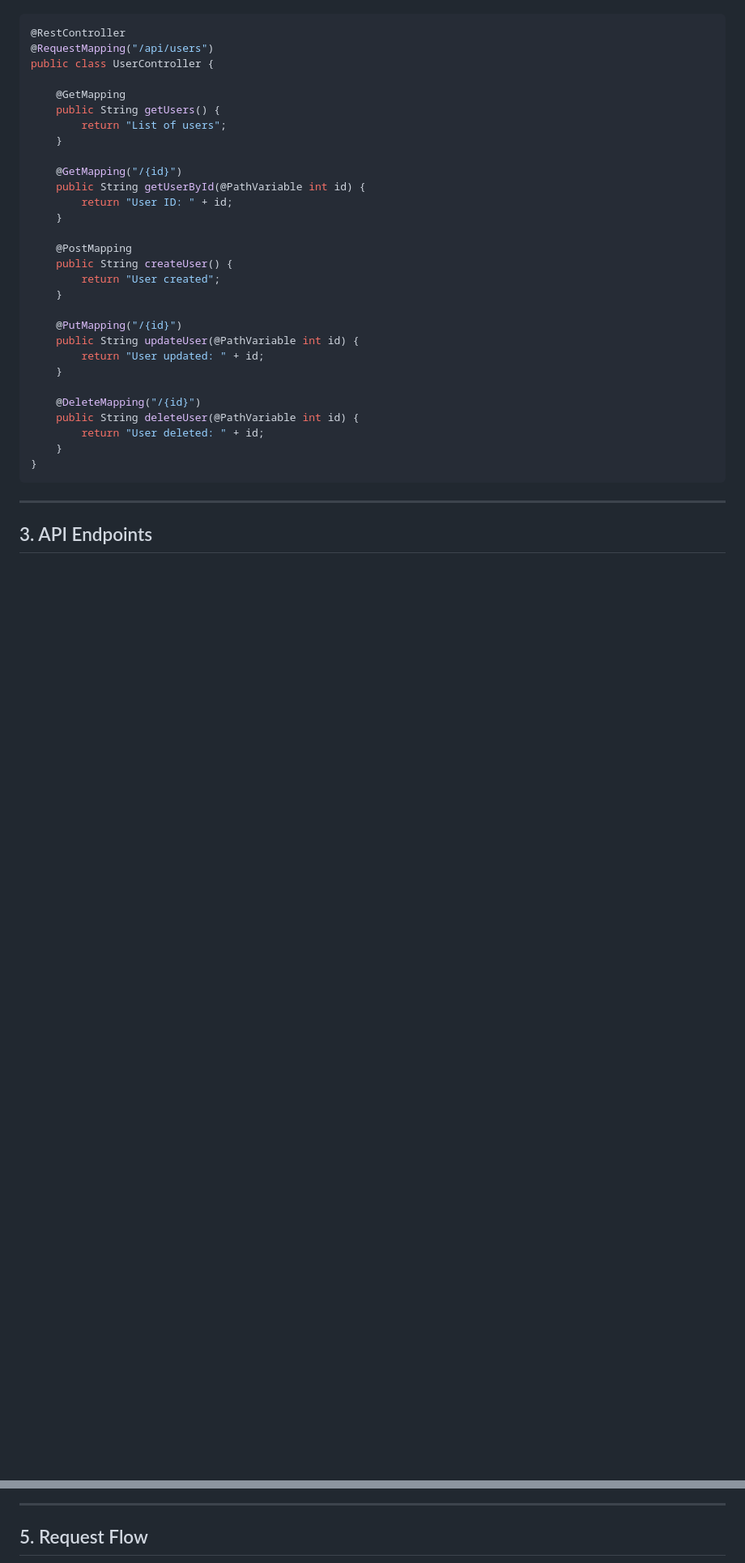
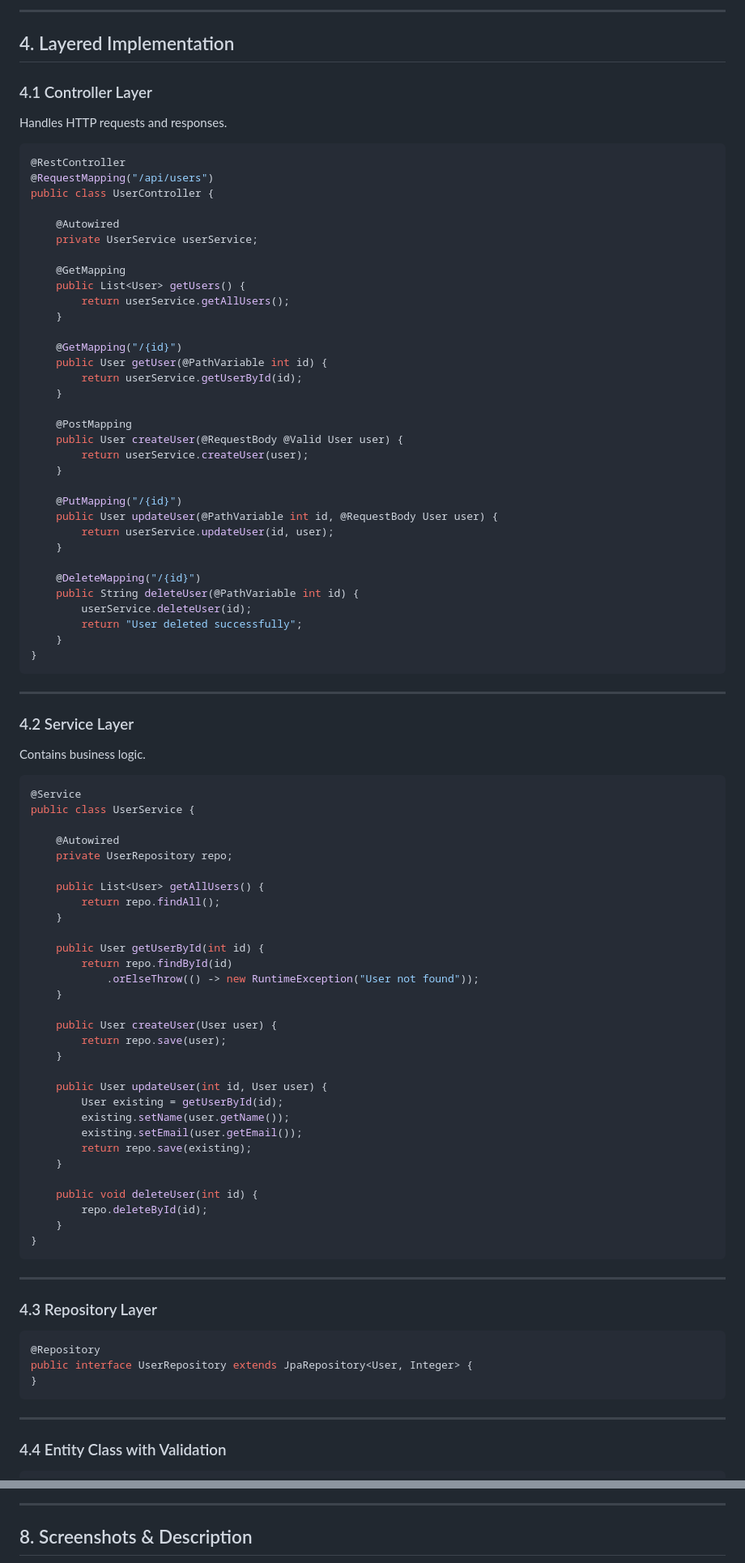
Before and after one commit to endse/Fullstack-2, a Markdown page: experiment8(RestAPI)/README.md, 2 parts joined by grey strips. Shown at 81% size. Drawn GitHub-style; blank space fills up the shorter version.

Commit message:
Revise README to enhance clarity on production-grade REST API design and implementation using Spring Boot, including layered architecture, request flow, and exception handling.

````diff
--- a/experiment8(RestAPI)/README.md
+++ b/experiment8(RestAPI)/README.md
@@ -16,36 +49,95 @@ The API is based on a simple controller:
+---
+
+## 4. Layered Implementation
+
+### 4.1 Controller Layer
+Handles HTTP requests and responses.
 
 ```java
 @RestController
 @RequestMapping("/api/users")
 public class UserController {
 
+    @Autowired
+    private UserService userService;
+
     @GetMapping
-    public String getUsers() {
-        return "List of users";
+    public List<User> getUsers() {
+        return userService.getAllUsers();
     }
 
     @GetMapping("/{id}")
-    public String getUserById(@PathVariable int id) {
-        return "User ID: " + id;
+    public User getUser(@PathVariable int id) {
+        return userService.getUserById(id);
     }
 
     @PostMapping
-    public String createUser() {
-        return "User created";
+    public User createUser(@RequestBody @Valid User user) {
+        return userService.createUser(user);
     }
 
     @PutMapping("/{id}")
-    public String updateUser(@PathVariable int id) {
-        return "User updated: " + id;
+    public User updateUser(@PathVariable int id, @RequestBody User user) {
+        return userService.updateUser(id, user);
     }
 
     @DeleteMapping("/{id}")
     public String deleteUser(@PathVariable int id) {
-        return "User deleted: " + id;
+        userService.deleteUser(id);
+        return "User deleted successfully";
     }
 }
 ```
 
 ---
 
-## 3. API Endpoints
+### 4.2 Service Layer
+Contains business logic.
+
+```java
+@Service
+public class UserService {
+
+    @Autowired
+    private UserRepository repo;
+
+    public List<User> getAllUsers() {
+        return repo.findAll();
+    }
+
+    public User getUserById(int id) {
+        return repo.findById(id)
+            .orElseThrow(() -> new RuntimeException("User not found"));
+    }
+
+    public User createUser(User user) {
+        return repo.save(user);
+    }
+
+    public User updateUser(int id, User user) {
+        User existing = getUserById(id);
+        existing.setName(user.getName());
+        existing.setEmail(user.getEmail());
+        return repo.save(existing);
+    }
+
+    public void deleteUser(int id) {
+        repo.deleteById(id);
+    }
+}
+```
+
+---
+
+### 4.3 Repository Layer
+
+```java
+@Repository
+public interface UserRepository extends JpaRepository<User, Integer> {
+}
+```
+
+---
+
+### 4.4 Entity Class with Validation
+
@@ -71,5 +213,5 @@ graph TD
 
 ---
 
-## 5. Request Flow
+## 8. Screenshots & Description
 
````
Also changed, not shown: other parts of experiment8(RestAPI)/README.md (+116 -80 lines).
